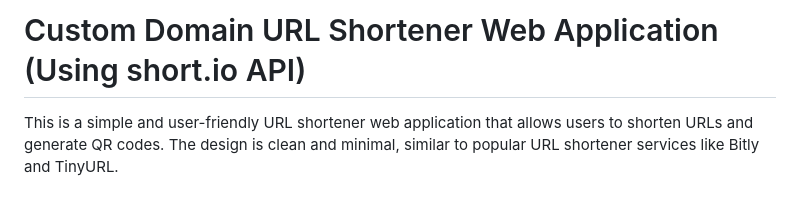
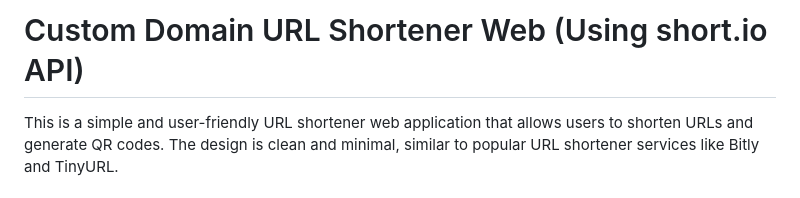
Before and after one commit to PoomGamerE/Custom-Domain-Url-Shortener-Using-short.io-API, a Markdown page: README.md, the part around the change. Rendered like a GitHub page.

```diff
--- a/README.md
+++ b/README.md
@@ -1,4 +1,4 @@
-# Custom Domain URL Shortener Web Application (Using short.io API)
+# Custom Domain URL Shortener Web (Using short.io API)
 
 This is a simple and user-friendly URL shortener web application that allows users to shorten URLs and generate QR codes. The design is clean and minimal, similar to popular URL shortener services like Bitly and TinyURL.
 
```
